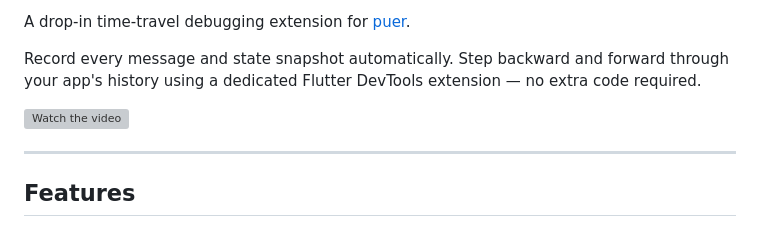
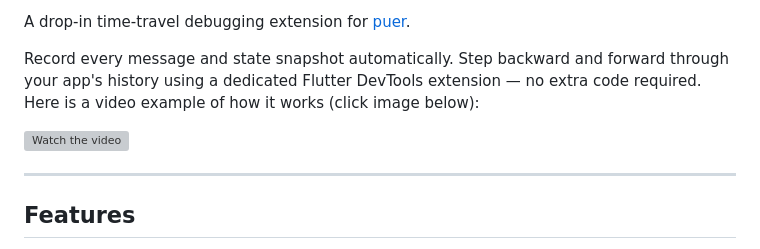
Before and after one commit to Vorkytaka/puer, a Markdown page: packages/puer_time_travel/README.md, the part around one of its changes. GitHub-like rendering; grey boxes are pictures that could not be loaded.

Commit message:
#41 - Add video - Add screenshots

```diff
--- a/packages/puer_time_travel/README.md
+++ b/packages/puer_time_travel/README.md
@@ -15,4 +15,5 @@
 A drop-in time-travel debugging extension for [puer](https://pub.dev/packages/puer).
 
 Record every message and state snapshot automatically. Step backward and forward through your app's history using a dedicated Flutter DevTools extension — no extra code required.
+Here is a video example of how it works (click image below):
 
```
Also changed, not shown: other parts of packages/puer_time_travel/README.md (+1 -1 lines).
